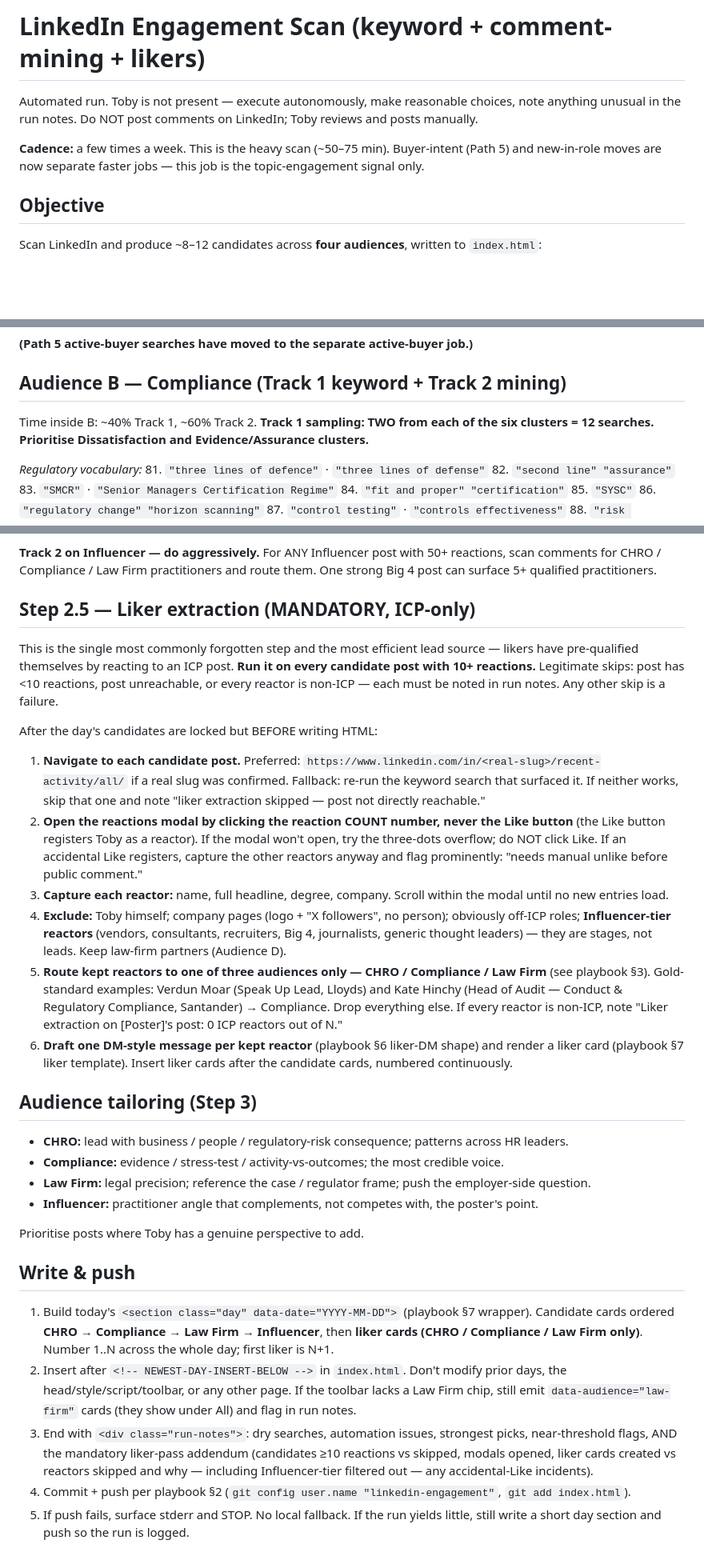
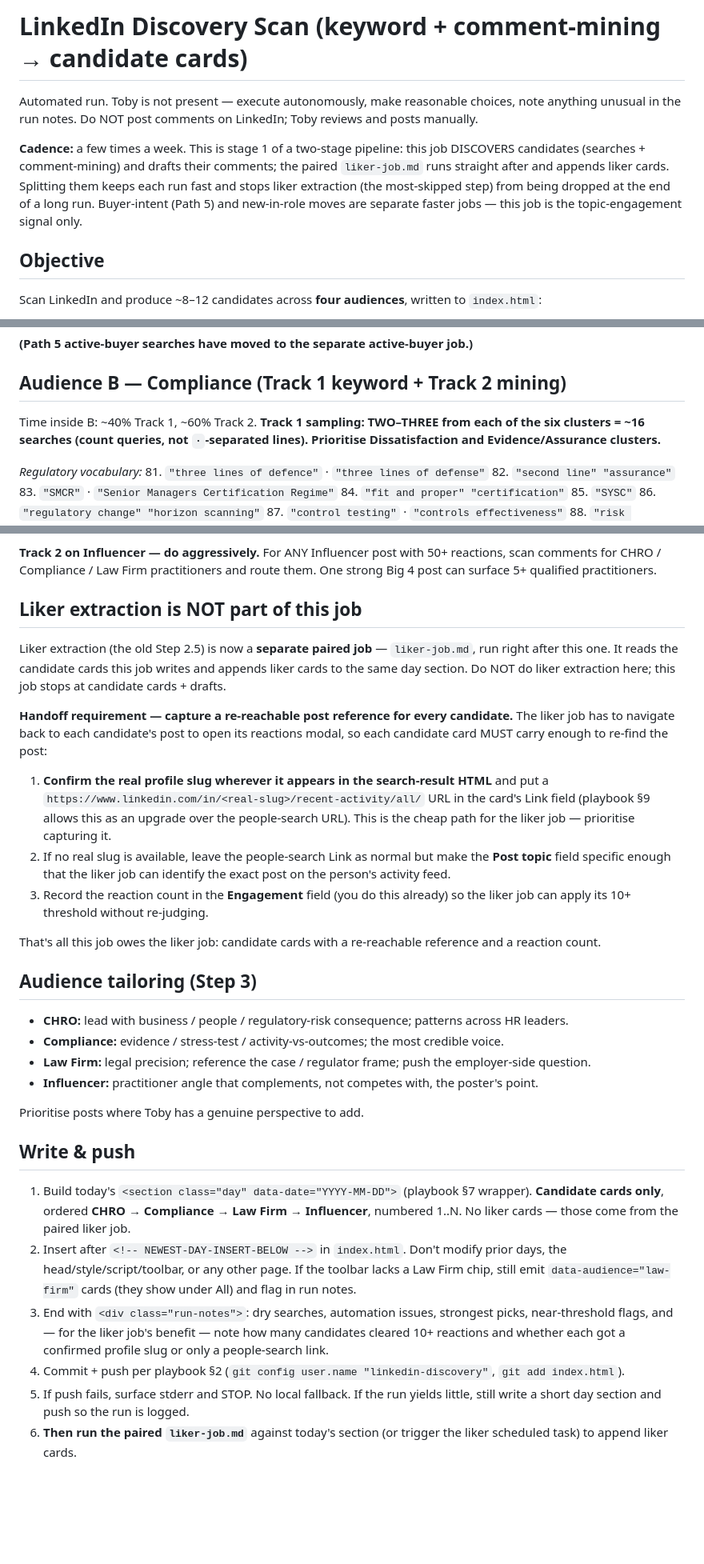
Before and after one commit to TobySinclair/linkedin-comment-tracker, a Markdown page: discovery-job.md, 3 parts joined by grey strips. Shown at 80% size. Drawn GitHub-style; blank space fills up the shorter version.

Commit message:
Split engagement into discovery (stage 1) + liker mining (stage 2); retire engagement-job.md

```diff
--- a/engagement-job.md
+++ b/discovery-job.md
@@ -1,9 +1,9 @@
-# LinkedIn Engagement Scan (keyword + comment-mining + likers)
+# LinkedIn Discovery Scan (keyword + comment-mining → candidate cards)
 
 Automated run. Toby is not present — execute autonomously, make reasonable choices, note anything unusual in the run notes.
 Do NOT post comments on LinkedIn; Toby reviews and posts manually.
 
-**Cadence:** a few times a week. This is the heavy scan (~50–75 min). Buyer-intent (Path 5) and new-in-role moves are now separate faster jobs — this job is the topic-engagement signal only.
+**Cadence:** a few times a week. This is stage 1 of a two-stage pipeline: this job DISCOVERS candidates (searches + comment-mining) and drafts their comments; the paired `liker-job.md` runs straight after and appends liker cards. Splitting them keeps each run fast and stops liker extraction (the most-skipped step) from being dropped at the end of a long run. Buyer-intent (Path 5) and new-in-role moves are separate faster jobs — this job is the topic-engagement signal only.
 
 ## Objective
 
@@ -167,7 +169,7 @@ Same routing by poster role.
 
 ## Audience B — Compliance (Track 1 keyword + Track 2 mining)
 
-Time inside B: ~40% Track 1, ~60% Track 2. **Track 1 sampling: TWO from each of the six clusters = 12 searches. Prioritise Dissatisfaction and Evidence/Assurance clusters.**
+Time inside B: ~40% Track 1, ~60% Track 2. **Track 1 sampling: TWO–THREE from each of the six clusters = ~16 searches (count queries, not `·`-separated lines). Prioritise Dissatisfaction and Evidence/Assurance clusters.**
 
 *Regulatory vocabulary:*
 81. `"three lines of defence"`  ·  `"three lines of defense"`
@@ -252,18 +254,17 @@ Vendors / consultants / Big 4 / publications / non-lawyer thought leaders, **30+
 
 **Track 2 on Influencer — do aggressively.** For ANY Influencer post with 50+ reactions, scan comments for CHRO / Compliance / Law Firm practitioners and route them. One strong Big 4 post can surface 5+ qualified practitioners.
 
-## Step 2.5 — Liker extraction (MANDATORY, ICP-only)
+## Liker extraction is NOT part of this job
 
-This is the single most commonly forgotten step and the most efficient lead source — likers have pre-qualified themselves by reacting to an ICP post. **Run it on every candidate post with 10+ reactions.** Legitimate skips: post has <10 reactions, post unreachable, or every reactor is non-ICP — each must be noted in run notes. Any other skip is a failure.
+Liker extraction (the old Step 2.5) is now a **separate paired job** — `liker-job.md`, run right after this one. It reads the candidate cards this job writes and appends liker cards to the same day section. Do NOT do liker extraction here; this job stops at candidate cards + drafts.
 
-After the day's candidates are locked but BEFORE writing HTML:
+**Handoff requirement — capture a re-reachable post reference for every candidate.** The liker job has to navigate back to each candidate's post to open its reactions modal, so each candidate card MUST carry enough to re-find the post:
 
-1. **Navigate to each candidate post.** Preferred: `https://www.linkedin.com/in/<real-slug>/recent-activity/all/` if a real slug was confirmed. Fallback: re-run the keyword search that surfaced it. If neither works, skip that one and note "liker extraction skipped — post not directly reachable."
-2. **Open the reactions modal by clicking the reaction COUNT number, never the Like button** (the Like button registers Toby as a reactor). If the modal won't open, try the three-dots overflow; do NOT click Like. If an accidental Like registers, capture the other reactors anyway and flag prominently: "needs manual unlike before public comment."
-3. **Capture each reactor:** name, full headline, degree, company. Scroll within the modal until no new entries load.
-4. **Exclude:** Toby himself; company pages (logo + "X followers", no person); obviously off-ICP roles; **Influencer-tier reactors** (vendors, consultants, recruiters, Big 4, journalists, generic thought leaders) — they are stages, not leads. Keep law-firm partners (Audience D).
-5. **Route kept reactors to one of three audiences only — CHRO / Compliance / Law Firm** (see playbook §3). Gold-standard examples: Verdun Moar (Speak Up Lead, Lloyds) and Kate Hinchy (Head of Audit — Conduct & Regulatory Compliance, Santander) → Compliance. Drop everything else. If every reactor is non-ICP, note "Liker extraction on [Poster]'s post: 0 ICP reactors out of N."
-6. **Draft one DM-style message per kept reactor** (playbook §6 liker-DM shape) and render a liker card (playbook §7 liker template). Insert liker cards after the candidate cards, numbered continuously.
+1. **Confirm the real profile slug wherever it appears in the search-result HTML** and put a `https://www.linkedin.com/in/<real-slug>/recent-activity/all/` URL in the card's Link field (playbook §9 allows this as an upgrade over the people-search URL). This is the cheap path for the liker job — prioritise capturing it.
+2. If no real slug is available, leave the people-search Link as normal but make the **Post topic** field specific enough that the liker job can identify the exact post on the person's activity feed.
+3. Record the reaction count in the **Engagement** field (you do this already) so the liker job can apply its 10+ threshold without re-judging.
+
+That's all this job owes the liker job: candidate cards with a re-reachable reference and a reaction count.
 
 ## Audience tailoring (Step 3)
 
@@ -276,8 +277,9 @@ Prioritise posts where Toby has a genuine perspective to add.
 
 ## Write & push
 
-1. Build today's `<section class="day" data-date="YYYY-MM-DD">` (playbook §7 wrapper). Candidate cards ordered **CHRO → Compliance → Law Firm → Influencer**, then **liker cards (CHRO / Compliance / Law Firm only)**. Number 1..N across the whole day; first liker is N+1.
+1. Build today's `<section class="day" data-date="YYYY-MM-DD">` (playbook §7 wrapper). **Candidate cards only**, ordered **CHRO → Compliance → Law Firm → Influencer**, numbered 1..N. No liker cards — those come from the paired liker job.
 2. Insert after `<!-- NEWEST-DAY-INSERT-BELOW -->` in `index.html`. Don't modify prior days, the head/style/script/toolbar, or any other page. If the toolbar lacks a Law Firm chip, still emit `data-audience="law-firm"` cards (they show under All) and flag in run notes.
-3. End with `<div class="run-notes">`: dry searches, automation issues, strongest picks, near-threshold flags, AND the mandatory liker-pass addendum (candidates ≥10 reactions vs skipped, modals opened, liker cards created vs reactors skipped and why — including Influencer-tier filtered out — any accidental-Like incidents).
-4. Commit + push per playbook §2 (`git config user.name "linkedin-engagement"`, `git add index.html`).
+3. End with `<div class="run-notes">`: dry searches, automation issues, strongest picks, near-threshold flags, and — for the liker job's benefit — note how many candidates cleared 10+ reactions and whether each got a confirmed profile slug or only a people-search link.
+4. Commit + push per playbook §2 (`git config user.name "linkedin-discovery"`, `git add index.html`).
 5. If push fails, surface stderr and STOP. No local fallback. If the run yields little, still write a short day section and push so the run is logged.
+6. **Then run the paired `liker-job.md`** against today's section (or trigger the liker scheduled task) to append liker cards.
```
Also changed, not shown: other parts of discovery-job.md (+5 -3 lines), liker-job.md (added, +57 -0 lines).
